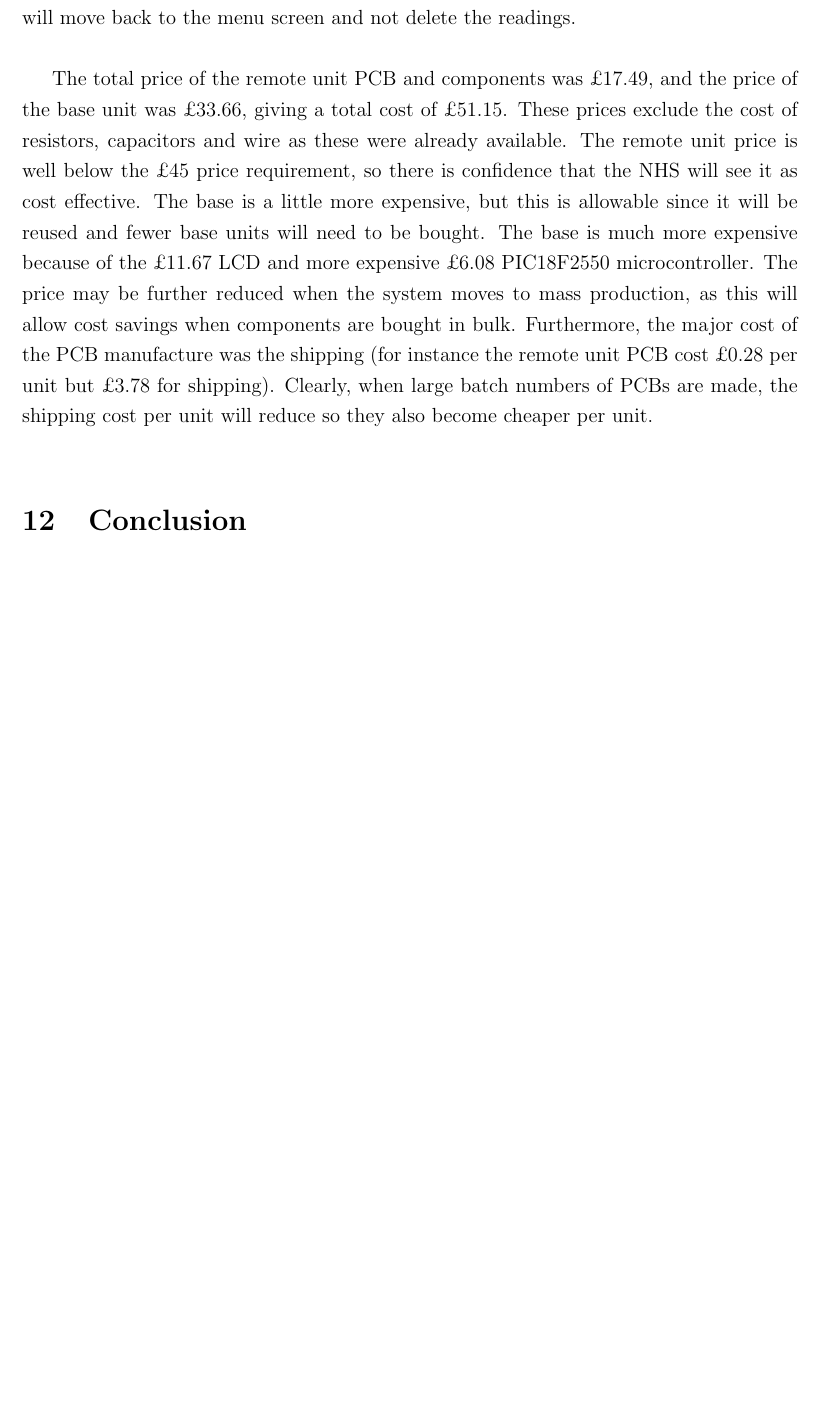
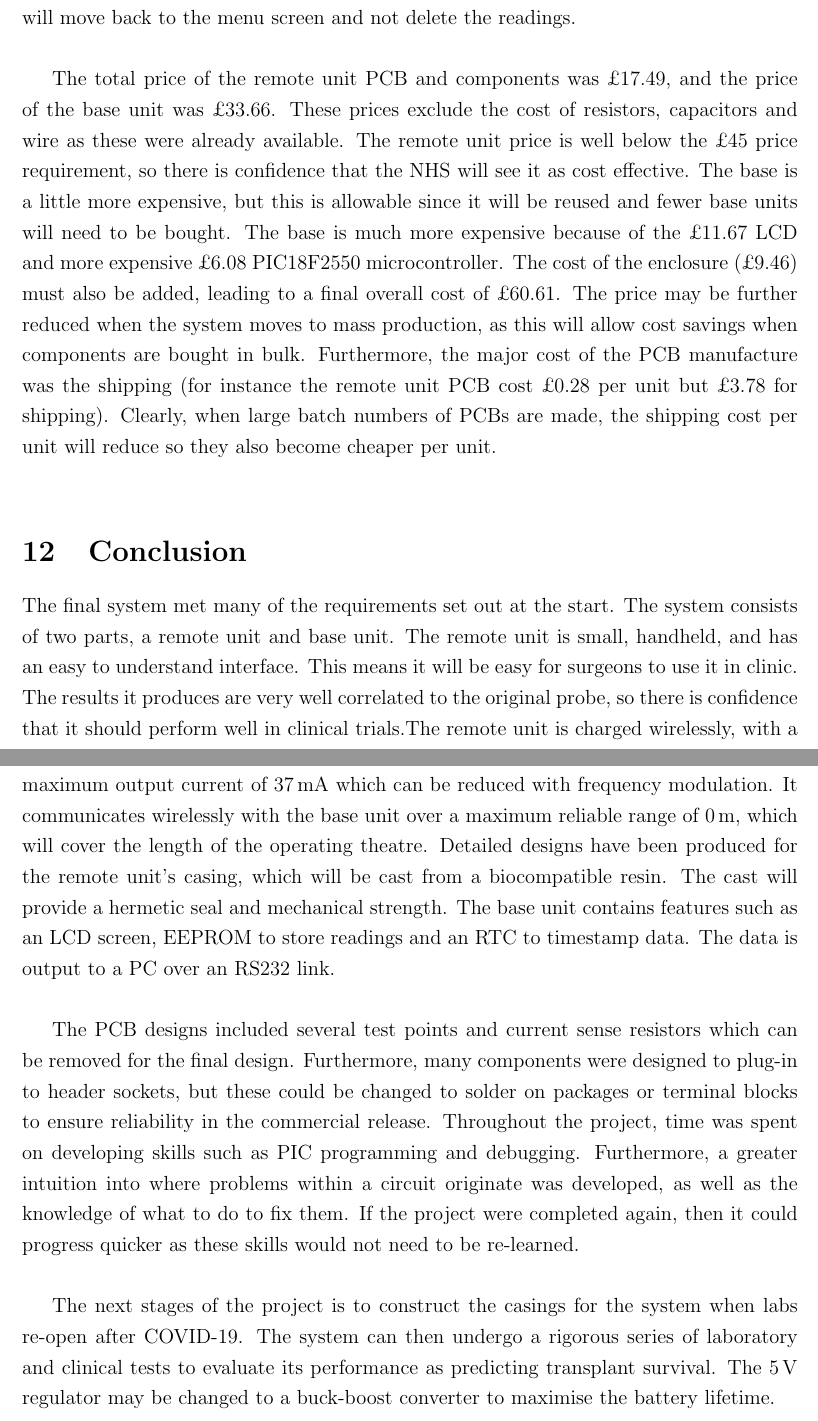
Before and after one commit to rhudson2802/liver_probe, a LaTeX document (Final Report/IIBproject.tex, which reads Final Report/conclusion.tex, Final Report/overall system.tex): part of page 54 of 60 before the commit and two parts of pages 54 and 55 of 61 after it, the two joined at a grey line, cut so that both start at the same text, the shorter picture padded with empty space. Compiled offline with pdfLaTeX.

Commit message:
Conclusion

```diff
--- /dev/null
+++ b/Final Report/conclusion.tex
@@ -0,0 +1,6 @@
+\section{Conclusion}
+The final system met many of the requirements set out at the start. The system consists of two parts, a remote unit and base unit. The remote unit is small, handheld, and has an easy to understand interface. This means it will be easy for surgeons to use it in clinic. The results it produces are very well correlated to the original probe, so there is confidence that it should perform well in clinical trials.The remote unit is charged wirelessly, with a maximum output current of \SI{37}{\milli\ampere} which can be reduced with frequency modulation. It communicates wirelessly with the base unit over a maximum reliable range of \SI{00000000}{\metre}, which will cover the length of the operating theatre. Detailed designs have been produced for the remote unit's casing, which will be cast from a biocompatible resin. The cast will provide a hermetic seal and mechanical strength. The base unit contains features such as an LCD screen, EEPROM to store readings and an RTC to timestamp data. The data is output to a PC over an RS232 link.\\
+
+The PCB designs included several test points and current sense resistors which can be removed for the final design. Furthermore, many components were designed to plug-in to header sockets, but these could be changed to solder on packages or terminal blocks to ensure reliability in the commercial release. Throughout the project, time was spent on developing skills such as PIC programming and debugging. Furthermore, a greater intuition into where problems within a circuit originate was developed, as well as the knowledge of what to do to fix them. If the project were completed again, then it could progress quicker as these skills would not need to be re-learned. \\
+
+The next stages of the project is to construct the casings for the system when labs re-open after COVID-19. The system can then undergo a rigorous series of laboratory and clinical tests to evaluate its performance as predicting transplant survival. The \SI{5}{\volt} regulator may be changed to a buck-boost converter to maximise the battery lifetime.\\
--- a/Final Report/overall system.tex
+++ b/Final Report/overall system.tex
@@ -40,4 +40,4 @@ In the ``view readings'' state, the system will initially display the two most r
 
 In the ``delete readings'' state, the user is first asked to confirm that they do intend to delete all the readings stored in memory. If they press the OK button, then all the readings in the EEPROM will be cleared. If they press any other button, then the system will move back to the menu screen and not delete the readings.\\
 
-The total price of the remote unit PCB and components was £17.49, and the price of the base unit was £33.66, giving a total cost of £51.15. These prices exclude the cost of resistors, capacitors and wire as these were already available. The remote unit price is well below the £45 price requirement, so there is confidence that the NHS will see it as cost effective. The base is a little more expensive, but this is allowable since it will be reused and fewer base units will need to be bought. The base is much more expensive because of the £11.67 LCD and more expensive £6.08 PIC18F2550 microcontroller. The price may be further reduced when the system moves to mass production, as this will allow cost savings when components are bought in bulk. Furthermore, the major cost of the PCB manufacture was the shipping (for instance the remote unit PCB cost £0.28 per unit but £3.78 for shipping). Clearly, when large batch numbers of PCBs are made, the shipping cost per unit will reduce so they also become cheaper per unit.\\
+The total price of the remote unit PCB and components was £17.49, and the price of the base unit was £33.66. These prices exclude the cost of resistors, capacitors and wire as these were already available. The remote unit price is well below the £45 price requirement, so there is confidence that the NHS will see it as cost effective. The base is a little more expensive, but this is allowable since it will be reused and fewer base units will need to be bought. The base is much more expensive because of the £11.67 LCD and more expensive £6.08 PIC18F2550 microcontroller. The cost of the enclosure (£9.46) must also be added, leading to a final overall cost of £60.61. The price may be further reduced when the system moves to mass production, as this will allow cost savings when components are bought in bulk. Furthermore, the major cost of the PCB manufacture was the shipping (for instance the remote unit PCB cost £0.28 per unit but £3.78 for shipping). Clearly, when large batch numbers of PCBs are made, the shipping cost per unit will reduce so they also become cheaper per unit.\\
```
Also changed, not shown: Final Report/IIBproject.tex (+1 -1 lines), Final Report/communications.tex (+1 -1 lines), Final Report/pcb design.tex (+1 -1 lines), Final Report/system architecture.tex (+1 -1 lines), Final Report/wireless charger.tex (+1 -1 lines).
